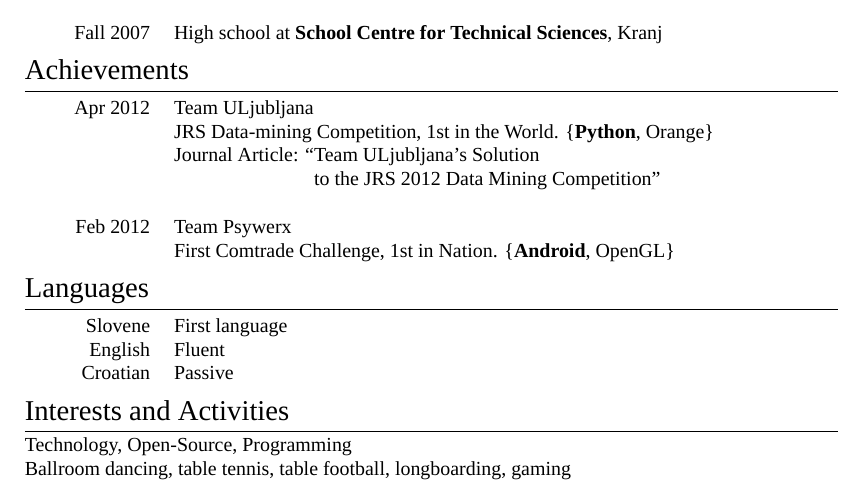
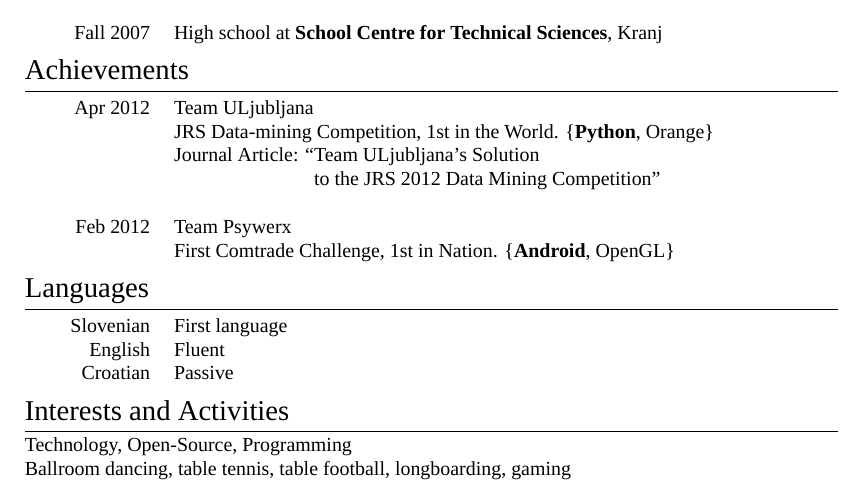
Before and after one commit to majcn/CV, a LaTeX CV (CV_EN.tex): part of page 1 of 2, cut so that both start at the same text. Compiled offline with XeLaTeX; a missing font is replaced by an installed copy or a similar font.

Commit message:
Update CV_EN.tex
"better" english

```diff
--- a/CV_EN.tex
+++ b/CV_EN.tex
@@ -131,7 +131,7 @@
 \section{Languages}
 
 \begin{tabular}{p{2cm}l}
-\hfill \textsc{Slovene} & First language\\
+\hfill \textsc{Slovenian} & First language\\
 
 \hfill \textsc{English} & Fluent\\
 
```
